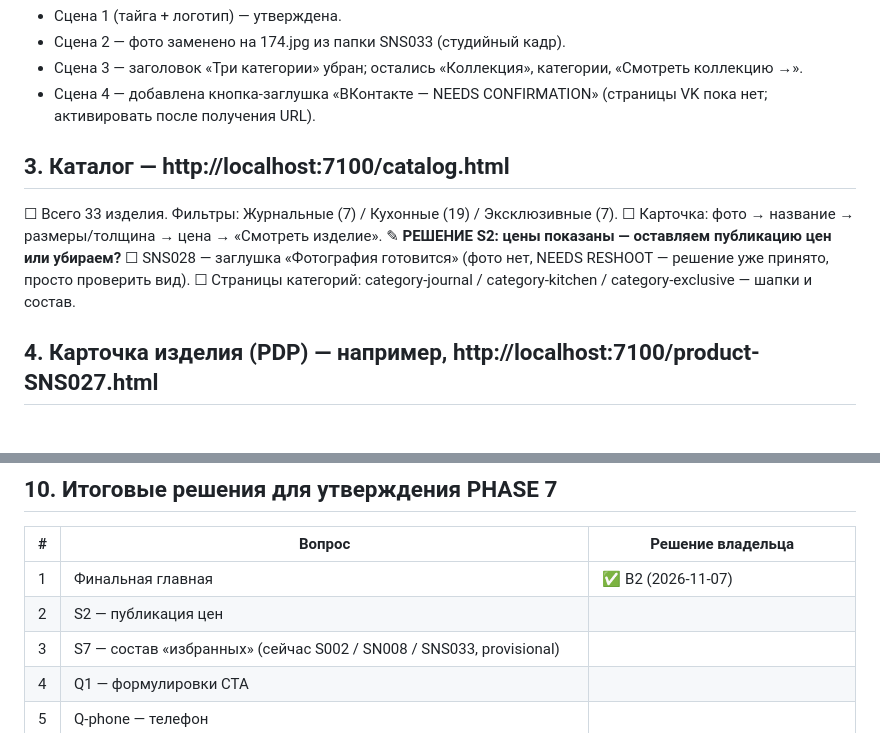
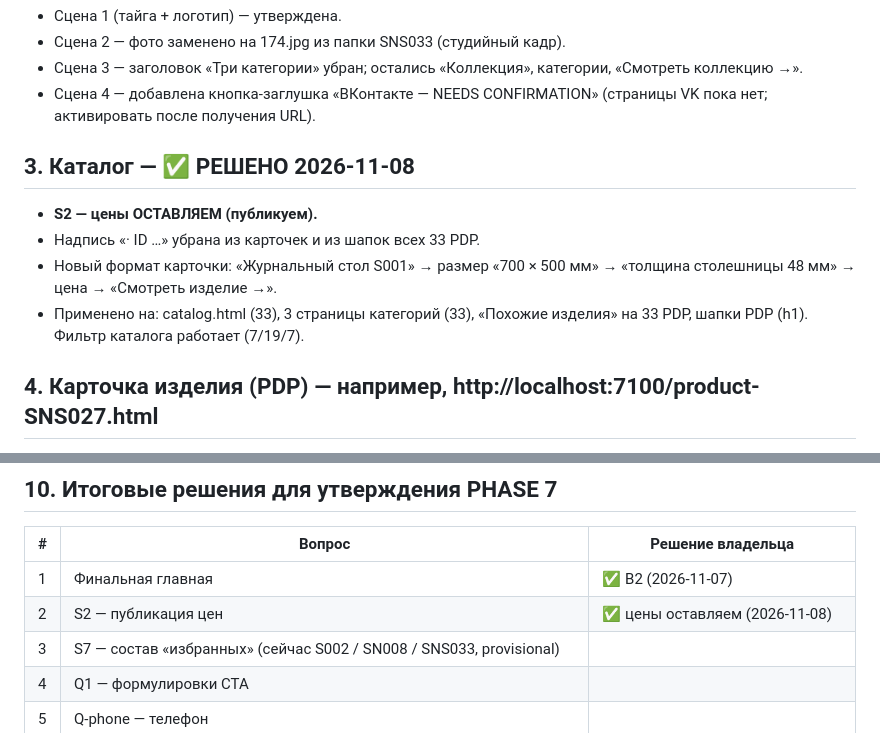
Before and after one commit to ca71029021-lgtm/ca71029021-lgtm.github.io, a Markdown page: docs/PHASE_7_FINAL_REVIEW_CHECKLIST.md, 2 parts joined by grey strips. GitHub-like rendering.

Commit message:
PHASE 7 FINAL REVIEW — п.3 РЕШЕНО: S2 цены публикуем, карточки каталога и шапки PDP переформатированы

```diff
--- a/docs/PHASE_7_FINAL_REVIEW_CHECKLIST.md
+++ b/docs/PHASE_7_FINAL_REVIEW_CHECKLIST.md
@@ -19,13 +19,12 @@ B2 стал `index.html`; прежний вариант A сохранён ка
 - Сцена 3 — заголовок «Три категории» убран; остались «Коллекция», категории, «Смотреть коллекцию →».
 - Сцена 4 — добавлена кнопка-заглушка «ВКонтакте — NEEDS CONFIRMATION» (страницы VK пока нет; активировать после получения URL).
 
-## 3. Каталог — http://localhost:7100/catalog.html
+## 3. Каталог — ✅ РЕШЕНО 2026-11-08
 
-☐ Всего 33 изделия. Фильтры: Журнальные (7) / Кухонные (19) / Эксклюзивные (7).
-☐ Карточка: фото → название → размеры/толщина → цена → «Смотреть изделие».
-✎ **РЕШЕНИЕ S2: цены показаны — оставляем публикацию цен или убираем?**
-☐ SNS028 — заглушка «Фотография готовится» (фото нет, NEEDS RESHOOT — решение уже принято, просто проверить вид).
-☐ Страницы категорий: category-journal / category-kitchen / category-exclusive — шапки и состав.
+- **S2 — цены ОСТАВЛЯЕМ (публикуем).**
+- Надпись «· ID …» убрана из карточек и из шапок всех 33 PDP.
+- Новый формат карточки: «Журнальный стол S001» → размер «700 × 500 мм» → «толщина столешницы 48 мм» → цена → «Смотреть изделие →».
+- Применено на: catalog.html (33), 3 страницы категорий (33), «Похожие изделия» на 33 PDP, шапки PDP (h1). Фильтр каталога работает (7/19/7).
 
 ## 4. Карточка изделия (PDP) — например, http://localhost:7100/product-SNS027.html
 
@@ -75,7 +74,7 @@ B2 стал `index.html`; прежний вариант A сохранён ка
 | # | Вопрос | Решение владельца |
 |---|---|---|
 | 1 | Финальная главная | ✅ B2 (2026-11-07) |
-| 2 | S2 — публикация цен | |
+| 2 | S2 — публикация цен | ✅ цены оставляем (2026-11-08) |
 | 3 | S7 — состав «избранных» (сейчас S002 / SN008 / SNS033, provisional) | |
 | 4 | Q1 — формулировки CTA | |
 | 5 | Q-phone — телефон | |
```
